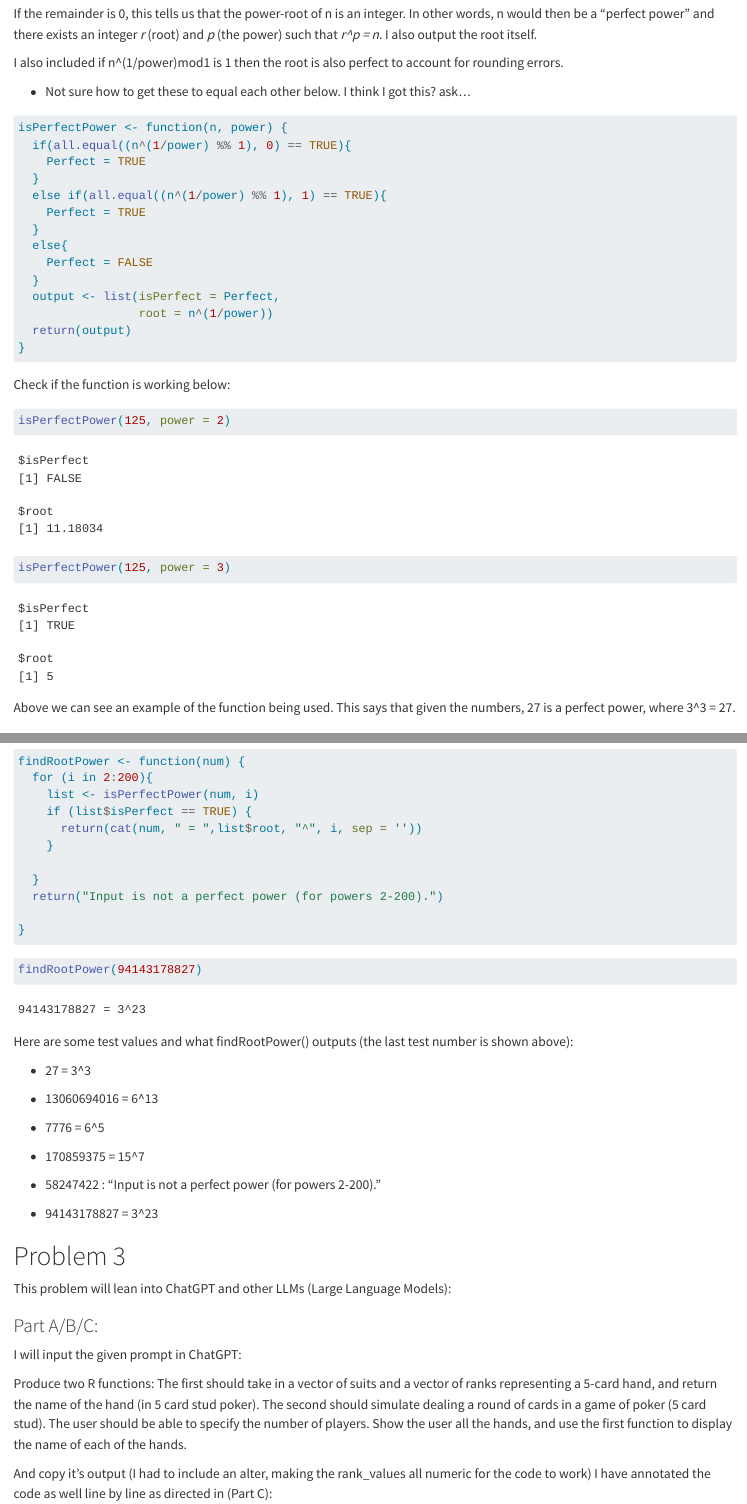
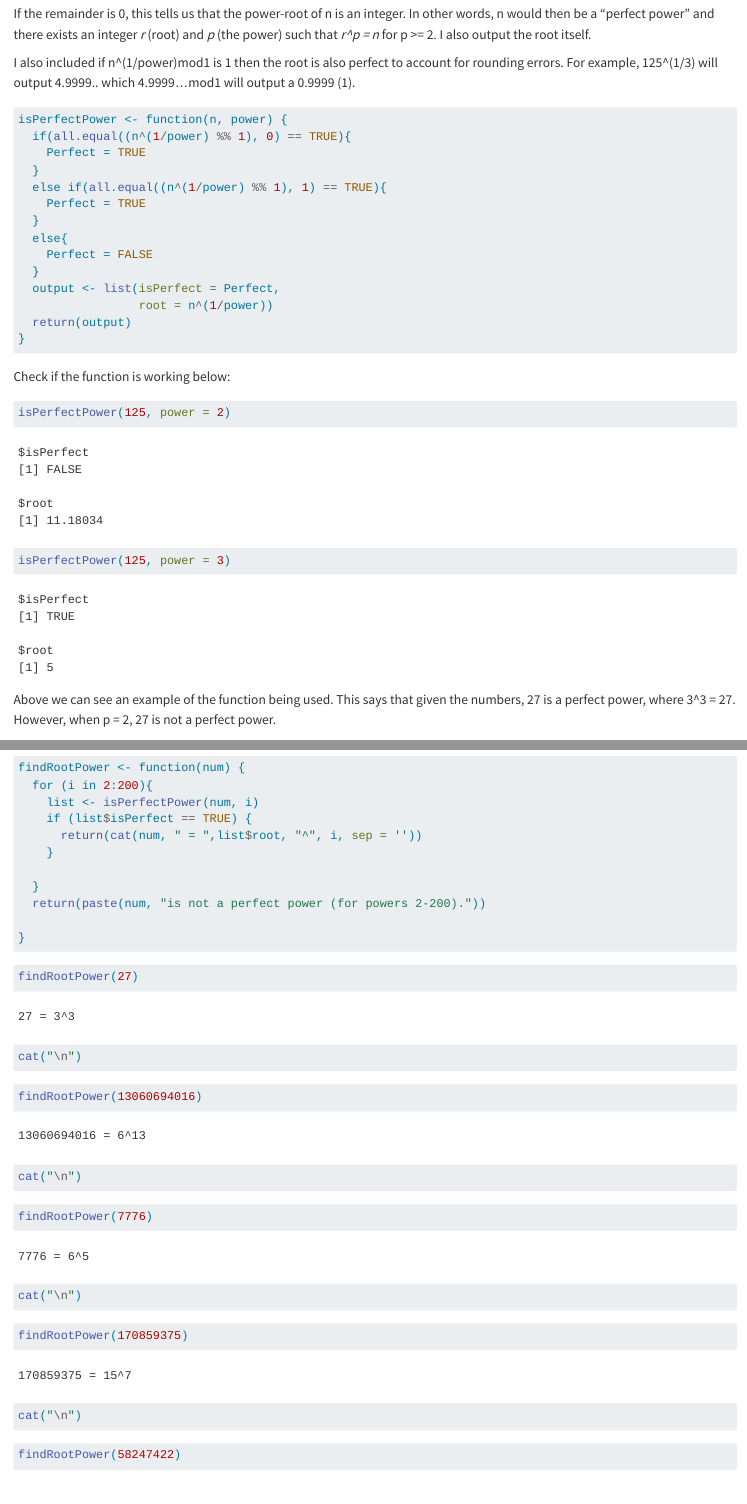
Before and after one commit to heleyna-tuck/ProblemSet1-HT, a Quarto document (ProblemSet1_HT.qmd): the page in a window 1100 px wide, from 4530 px down, and a second part further down, joined at a grey line. Rendered offline with R 4.5, knitr and Pandoc in place of Quarto, with nearby package versions; some code elsewhere in the file could not run offline; long lines of code are wrapped.

Commit message:
Added some cosmetic changes to Problem 2.

````diff
--- a/ProblemSet1_HT.qmd
+++ b/ProblemSet1_HT.qmd
@@ -122,11 +122,10 @@ As we can see above, the t.test outputs t = 0 in all three cases. However, that
 
 In the 'isPerfectPower()' function, I take in n and power. I use modular arithmetic: n\^(1/power)mod1
 
-If the remainder is 0, this tells us that the power-root of n is an integer. In other words, n would then be a "perfect power" and there exists an integer *r* (root) and *p* (the power) such that *r\^p = n*. I also output the root itself.
+If the remainder is 0, this tells us that the power-root of n is an integer. In other words, n would then be a "perfect power" and there exists an integer *r* (root) and *p* (the power) such that *r\^p = n* for p >= 2. I also output the root itself.
 
-I also included if n\^(1/power)mod1 is 1 then the root is also perfect to account for rounding errors.
+I also included if n\^(1/power)mod1 is 1 then the root is also perfect to account for rounding errors. For example, 125\^(1/3) will output 4.9999.. which 4.9999...mod1 will output a 0.9999 (1).
 
--   Not sure how to get these to equal each other below. I think I got this? ask...
 
 ```{r}
 isPerfectPower <- function(n, power) {
@@ -153,7 +152,7 @@ isPerfectPower(125, power = 3)
 
 ```
 
-Above we can see an example of the function being used. This says that given the numbers, 27 is a perfect power, where 3\^3 = 27.
+Above we can see an example of the function being used. This says that given the numbers, 27 is a perfect power, where 3\^3 = 27. However, when p = 2, 27 is not a perfect power.
 
 ### Part B: I will demonstrate how the function in Part A works be writing another function "findRootPower()" that calls my first function, using a loop to identify both the root and power. My function will identify the *lowest* power for which the input is perfect.
 
@@ -168,4 +167,3 @@ findRootPower <- function(num) {
     }
 
   }
-  return("Input is not a perfect power (for powers 2-200).")
@@ -177,19 +185,8 @@ findRootPower <- function(num) {
 findRootPower(94143178827)
 ```
 
-Here are some test values and what findRootPower() outputs (the last test number is shown above):
+Above are some test values and what findRootPower() outputs. As we can see, the functions are working as we would expect them to.
 
--   27 = 3\^3
-
--   13060694016 = 6\^13
-
--   7776 = 6\^5
-
--   170859375 = 15\^7
-
--   58247422 : "Input is not a perfect power (for powers 2-200)."
-
--   94143178827 = 3\^23
 
 # Problem 3
 
````
Also changed, not shown: ProblemSet1_HT.qmd (12 more changed lines).
